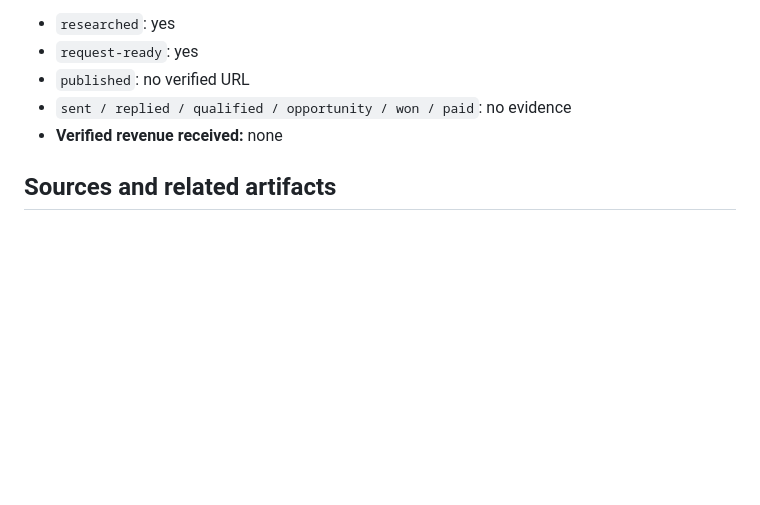
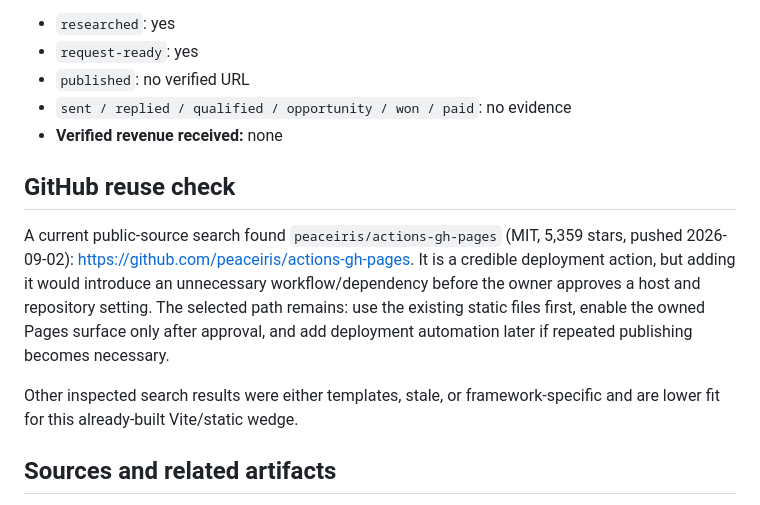
Before and after one commit to coppercolton/leadscout, a Markdown page: revenue/github-pages-publication-gate.md, the part around the change. Drawn GitHub-style; blank space fills up the shorter version.

Commit message:
Record GitHub deployment reuse check

```diff
--- a/revenue/github-pages-publication-gate.md
+++ b/revenue/github-pages-publication-gate.md
@@ -58,6 +58,12 @@ Current state remains:
 - `sent / replied / qualified / opportunity / won / paid`: no evidence
 - **Verified revenue received:** none
 
+## GitHub reuse check
+
+A current public-source search found `peaceiris/actions-gh-pages` (MIT, 5,359 stars, pushed 2026-09-02): https://github.com/peaceiris/actions-gh-pages. It is a credible deployment action, but adding it would introduce an unnecessary workflow/dependency before the owner approves a host and repository setting. The selected path remains: use the existing static files first, enable the owned Pages surface only after approval, and add deployment automation later if repeated publishing becomes necessary.
+
+Other inspected search results were either templates, stale, or framework-specific and are lower fit for this already-built Vite/static wedge.
+
 ## Sources and related artifacts
 
 - Repository: https://github.com/coppercolton/leadscout
```
